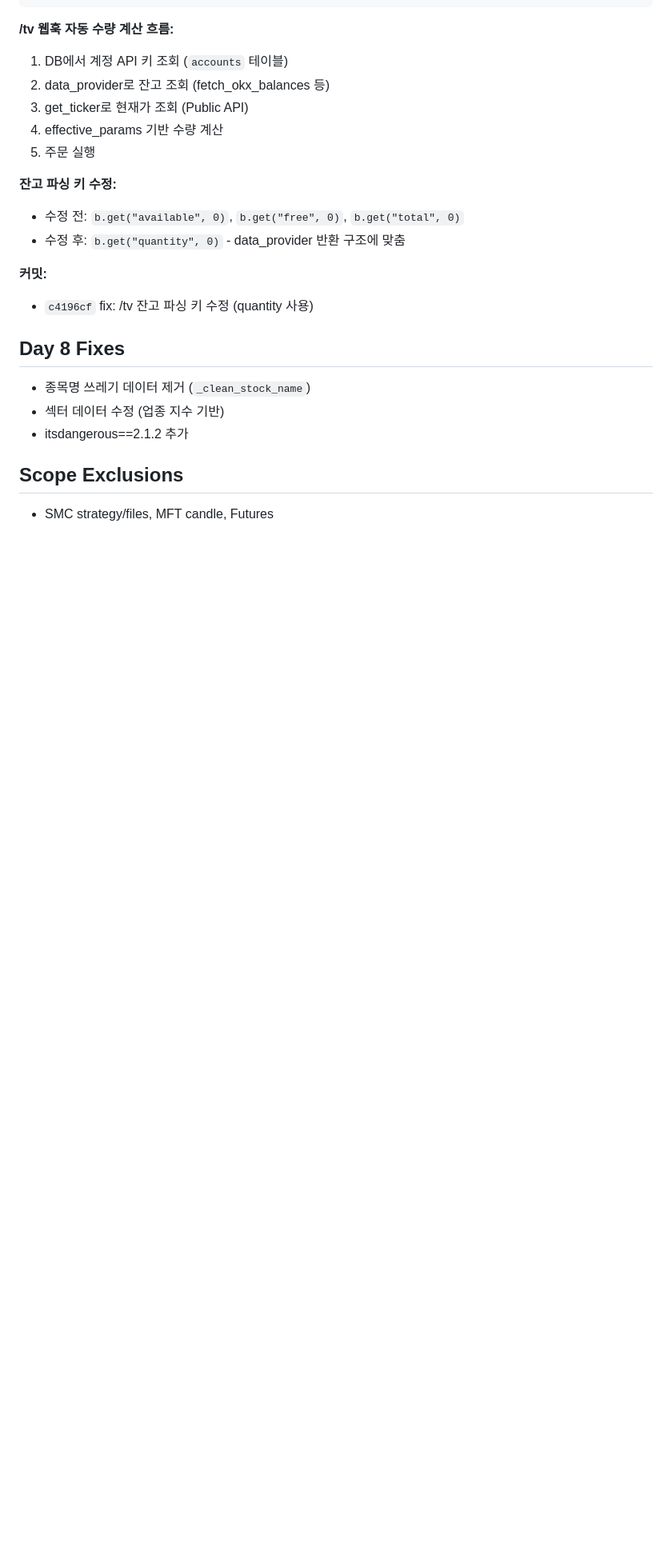
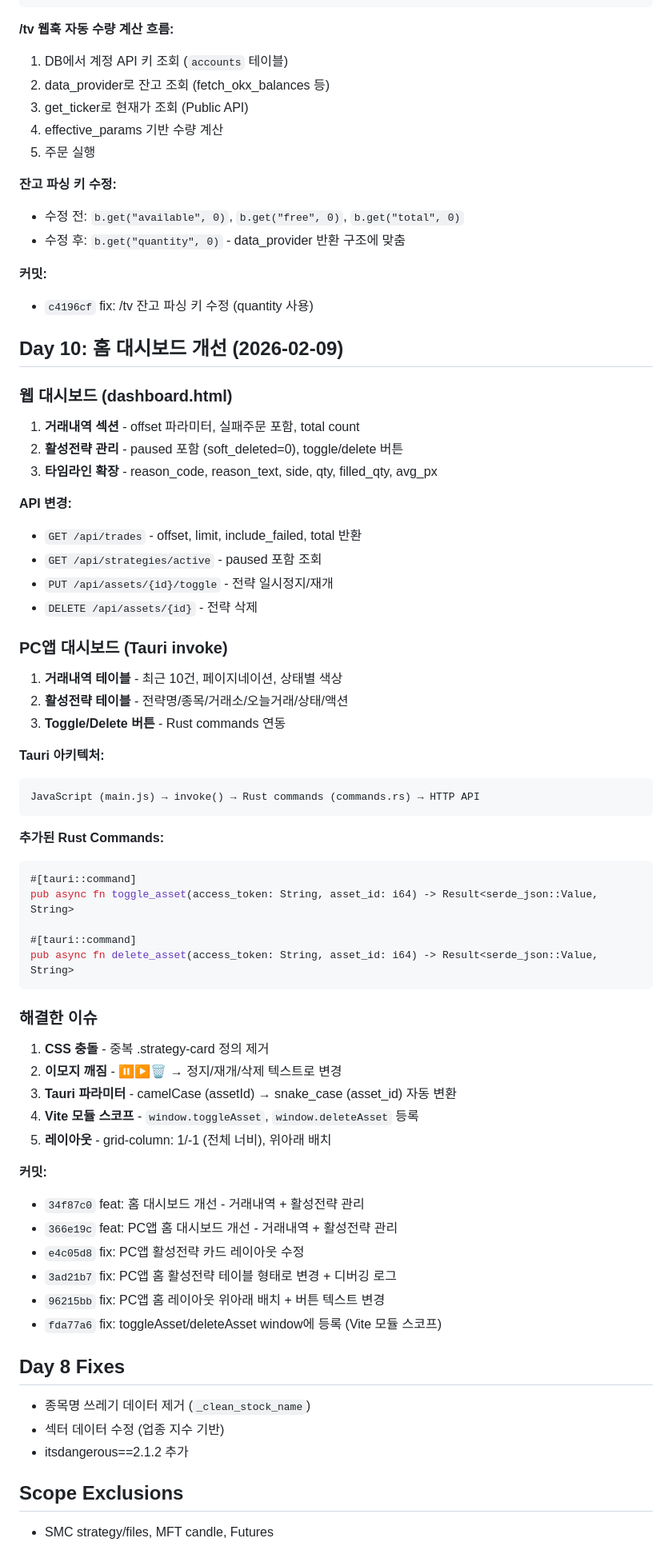
Before and after one commit to tantanpapa00/AUAT, a Markdown page: docs/SSOT_HEADER.md, the part around one of its changes. Shown at 80% size. Drawn GitHub-style; blank space fills up the shorter version.

Commit message:
docs: SSOT Day 10 - 홈 대시보드 개선 (거래내역 + 활성전략 관리)
Co-Authored-By: Claude Opus 4.5 <noreply@anthropic.com>

````diff
--- a/docs/SSOT_HEADER.md
+++ b/docs/SSOT_HEADER.md
@@ -198,6 +199,53 @@ class TickerInfo:
 **커밋:**
 - `c4196cf` fix: /tv 잔고 파싱 키 수정 (quantity 사용)
 
+## Day 10: 홈 대시보드 개선 (2026-02-09)
+
+### 웹 대시보드 (dashboard.html)
+1. **거래내역 섹션** - offset 파라미터, 실패주문 포함, total count
+2. **활성전략 관리** - paused 포함 (soft_deleted=0), toggle/delete 버튼
+3. **타임라인 확장** - reason_code, reason_text, side, qty, filled_qty, avg_px
+
+**API 변경:**
+- `GET /api/trades` - offset, limit, include_failed, total 반환
+- `GET /api/strategies/active` - paused 포함 조회
+- `PUT /api/assets/{id}/toggle` - 전략 일시정지/재개
+- `DELETE /api/assets/{id}` - 전략 삭제
+
+### PC앱 대시보드 (Tauri invoke)
+1. **거래내역 테이블** - 최근 10건, 페이지네이션, 상태별 색상
+2. **활성전략 테이블** - 전략명/종목/거래소/오늘거래/상태/액션
+3. **Toggle/Delete 버튼** - Rust commands 연동
+
+**Tauri 아키텍처:**
+```
+JavaScript (main.js) → invoke() → Rust commands (commands.rs) → HTTP API
+```
+
+**추가된 Rust Commands:**
+```rust
+#[tauri::command]
+pub async fn toggle_asset(access_token: String, asset_id: i64) -> Result<serde_json::Value, String>
+
+#[tauri::command]
+pub async fn delete_asset(access_token: String, asset_id: i64) -> Result<serde_json::Value, String>
+```
+
+### 해결한 이슈
+1. **CSS 충돌** - 중복 .strategy-card 정의 제거
+2. **이모지 깨짐** - ⏸▶🗑 → 정지/재개/삭제 텍스트로 변경
+3. **Tauri 파라미터** - camelCase (assetId) → snake_case (asset_id) 자동 변환
+4. **Vite 모듈 스코프** - `window.toggleAsset`, `window.deleteAsset` 등록
+5. **레이아웃** - grid-column: 1/-1 (전체 너비), 위아래 배치
+
+**커밋:**
+- `34f87c0` feat: 홈 대시보드 개선 - 거래내역 + 활성전략 관리
+- `366e19c` feat: PC앱 홈 대시보드 개선 - 거래내역 + 활성전략 관리
+- `e4c05d8` fix: PC앱 활성전략 카드 레이아웃 수정
+- `3ad21b7` fix: PC앱 홈 활성전략 테이블 형태로 변경 + 디버깅 로그
+- `96215bb` fix: PC앱 홈 레이아웃 위아래 배치 + 버튼 텍스트 변경
+- `fda77a6` fix: toggleAsset/deleteAsset window에 등록 (Vite 모듈 스코프)
+
 ## Day 8 Fixes
 - 종목명 쓰레기 데이터 제거 (`_clean_stock_name`)
 - 섹터 데이터 수정 (업종 지수 기반)
````
Also changed, not shown: other parts of docs/SSOT_HEADER.md (+1 -0 lines).
